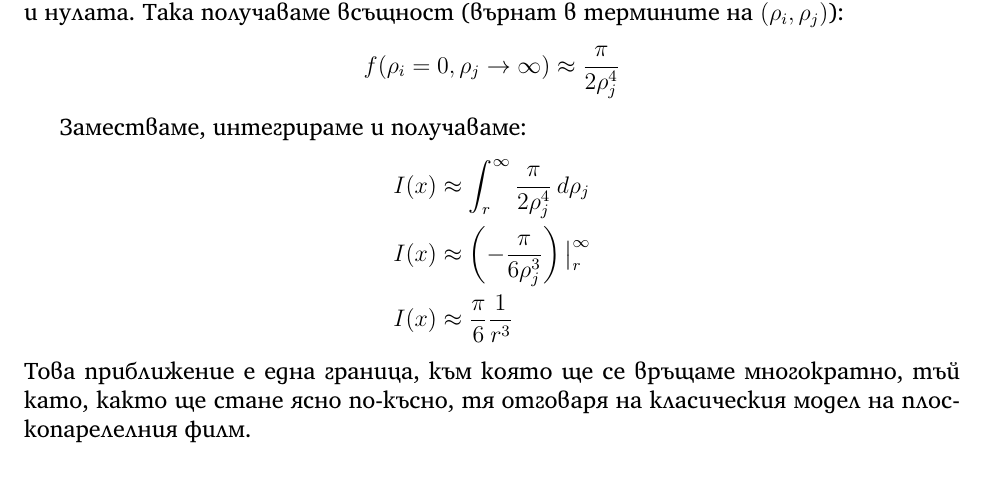
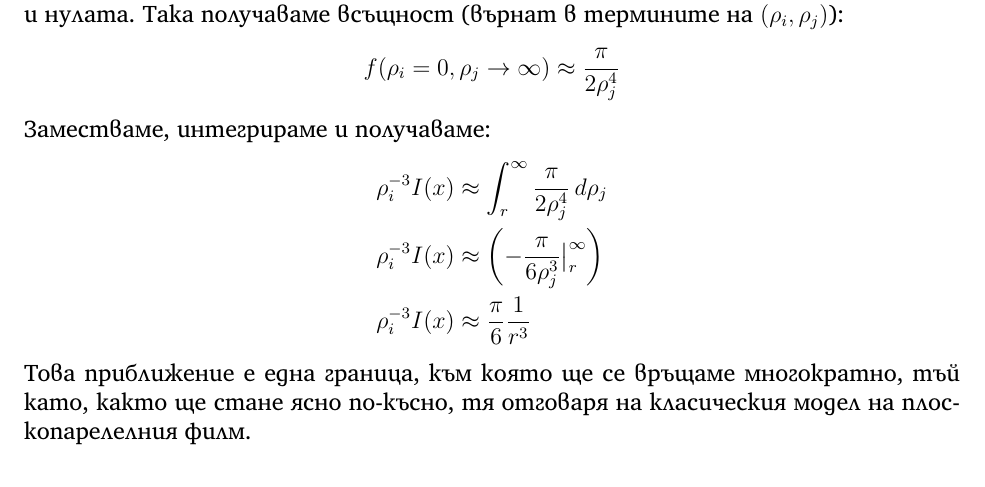
Before and after one commit to vasilvas99/bachelorThesisVasko, a LaTeX document (main.tex, which reads mechanics.tex): part of page 8 of 9, cut so that both start at the same text. Compiled offline with XeLaTeX.

Commit message:
Fixes of simple series

```diff
--- a/mechanics.tex
+++ b/mechanics.tex
@@ -166,12 +160,11 @@
 \begin{equation*}
 	f(\rho_i = 0, \rho_j \rightarrow \infty) \approx \frac{\pi}{2 \rho_{j}^4}
 \end{equation*}
-
 Заместваме, интегрираме и получаваме:
 \begin{align*}
-	I(x) &\approx \displaystyle\int_{r}^{\infty} \frac{\pi}{2 \rho_{j}^4}  \,d\rho_j \\
-	I(x) &\approx  \left( -\frac{\pi }{6 \rho_j^3}  \right)\big|_{r}^{\infty} \\
-	I(x) &\approx \frac{\pi}{6} \frac{1}{r^3}
+	\rho_{i}^{-3} I(x) &\approx \displaystyle\int_{r}^{\infty} \frac{\pi}{2 \rho_{j}^4}  \,d\rho_j \\
+	\rho_{i}^{-3} I(x) &\approx  \left( -\frac{\pi }{6 \rho_j^3}\big|_{r}^{\infty}  \right) \\
+	\rho_{i}^{-3} I(x) &\approx \frac{\pi}{6} \frac{1}{r^3}
 \end{align*}
 Това приближение е една граница, към която ще се връщаме многократно, тъй като, както ще стане ясно по-късно, тя отговаря на класическия модел на плоскопарелелния филм.
 
```
Also changed, not shown: mechanics.tex (6 more changed lines).
